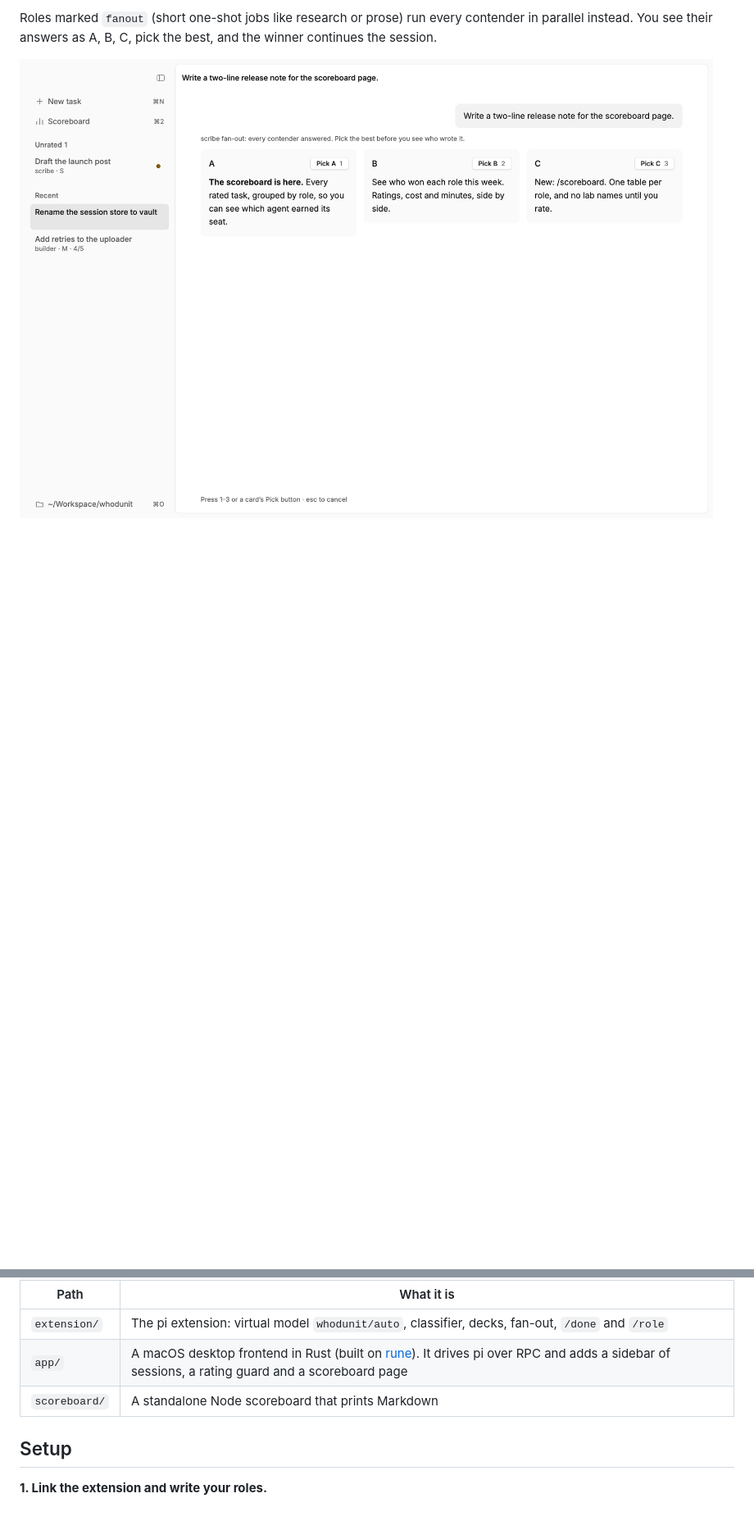
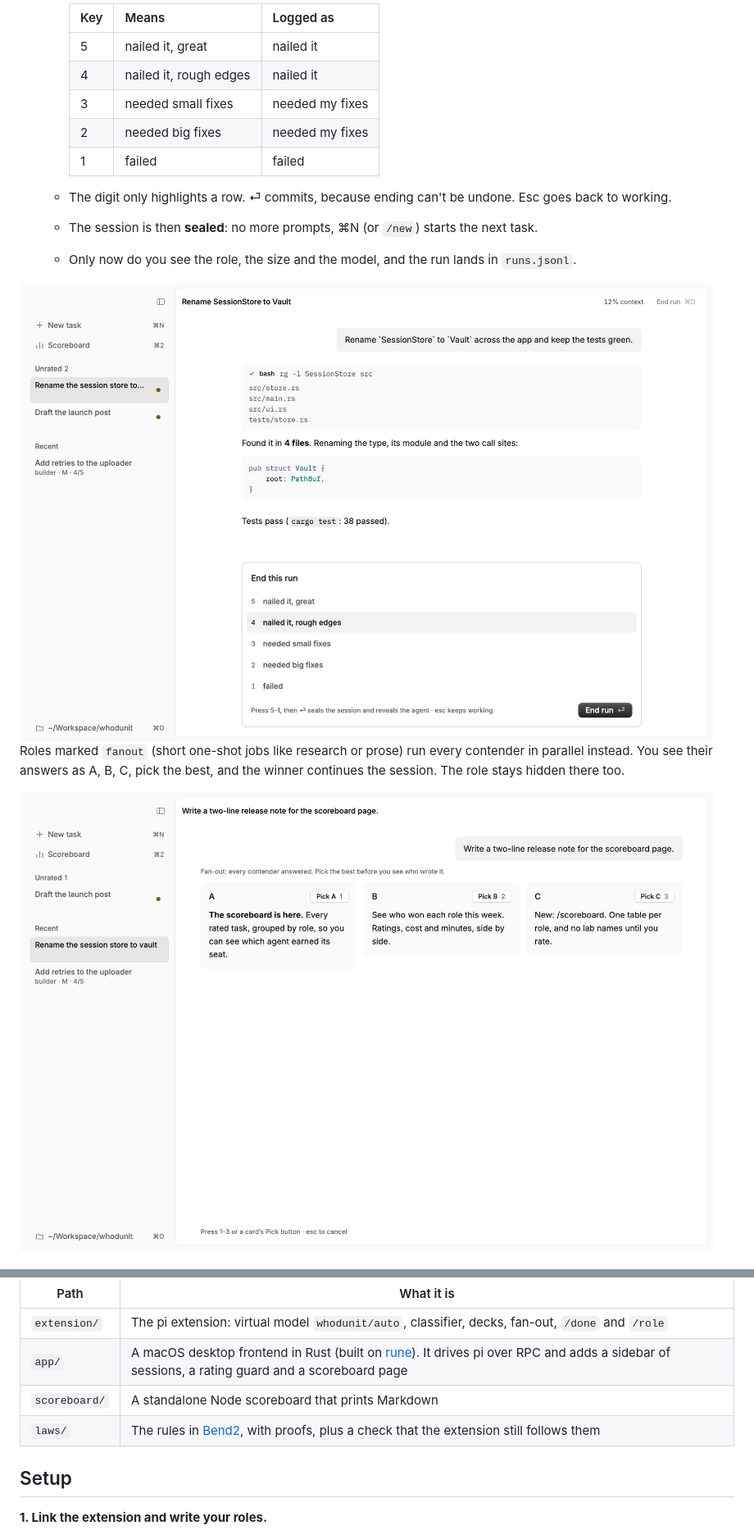
Before and after one commit to vaporwavie/whodunit, a Markdown page: README.md, 2 parts joined by grey strips. Shown at 82% size. Rendered like a GitHub page; pictures changed too: docs/end-light.png (added), docs/fanout-light.png; blank space fills up the shorter version.

Commit message:
Docs: the ground rule, ending a run, the classifier, the contenders and the laws
Screenshots are re-rendered from the run, end and fanout scenes.

```diff
--- a/README.md
+++ b/README.md
@@ -26,4 +30,21 @@ This app uses [pi](https://github.com/earendil-works/pi) as the main harness and
 
-Roles marked `fanout` (short one-shot jobs like research or prose) run every contender in parallel instead. You see their answers as A, B, C, pick the best, and the winner continues the session.
+     | Key | Means | Logged as |
+     |---|---|---|
+     | 5 | nailed it, great | nailed it |
+     | 4 | nailed it, rough edges | nailed it |
+     | 3 | needed small fixes | needed my fixes |
+     | 2 | needed big fixes | needed my fixes |
+     | 1 | failed | failed |
+
+   - The digit only highlights a row. ⏎ commits, because ending can't be undone. Esc goes back to working.
+   - The session is then **sealed**: no more prompts, ⌘N (or `/new`) starts the next task.
+   - Only now do you see the role, the size and the model, and the run lands in `runs.jsonl`.
+
+<picture>
+  <source media="(prefers-color-scheme: dark)" srcset="docs/end-dark.png">
+  <img alt="Ending a run: five scores on one card, 4 highlighted, End run waits for Enter" src="docs/end-light.png">
+</picture>
+
+Roles marked `fanout` (short one-shot jobs like research or prose) run every contender in parallel instead. You see their answers as A, B, C, pick the best, and the winner continues the session. The role stays hidden there too.
 
 <img alt="A fan-out: three anonymous answers, picked by key" src="docs/fanout-light.png">
@@ -38,6 +82,7 @@ Roles marked `fanout` (short one-shot jobs like research or prose) run every con
 | `extension/` | The pi extension: virtual model `whodunit/auto`, classifier, decks, fan-out, `/done` and `/role` |
 | `app/` | A macOS desktop frontend in Rust (built on [rune](https://github.com/anomalyco/rune)). It drives pi over RPC and adds a sidebar of sessions, a rating guard and a scoreboard page |
 | `scoreboard/` | A standalone Node scoreboard that prints Markdown |
+| `laws/` | The rules in [Bend2](https://github.com/bendlang/bend), with proofs, plus a check that the extension still follows them |
 
 ## Setup
 
```
Also changed, not shown: other parts of README.md (+51 -9 lines), CLAUDE.md (+12 -10 lines), docs/end-dark.png (added), docs/run-dark.png, docs/run-light.png.
